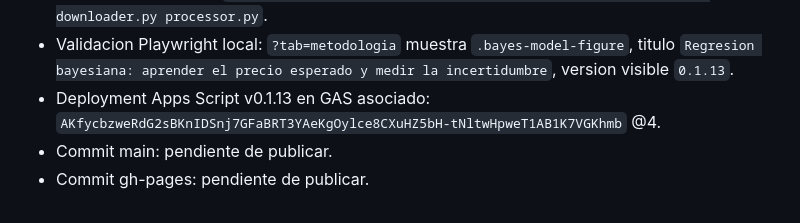
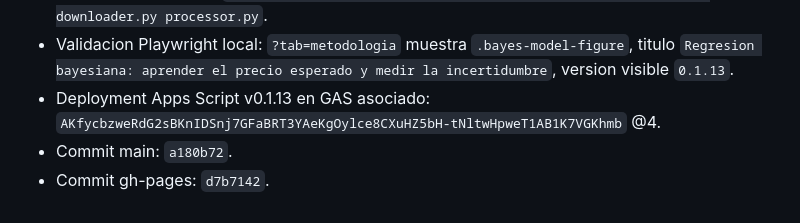
Before and after one commit to diegomezapy/tableroDNCPpy, a Markdown page: BITACORA.md, the part around the change. GitHub-like rendering.

Commit message:
Record Bayesian figure deployment

```diff
--- a/BITACORA.md
+++ b/BITACORA.md
@@ -264,5 +264,5 @@
 - Validacion ejecutada: `py -3 -m py_compile scripts\build_static_data.py dashboard.py downloader.py processor.py`.
 - Validacion Playwright local: `?tab=metodologia` muestra `.bayes-model-figure`, titulo `Regresion bayesiana: aprender el precio esperado y medir la incertidumbre`, version visible `0.1.13`.
 - Deployment Apps Script v0.1.13 en GAS asociado: `AKfycbzweRdG2sBKnIDSnj7GFaBRT3YAeKgOylce8CXuHZ5bH-tNltwHpweT1AB1K7VGKhmb` @4.
-- Commit main: pendiente de publicar.
-- Commit gh-pages: pendiente de publicar.
+- Commit main: `a180b72`.
+- Commit gh-pages: `d7b7142`.
```
